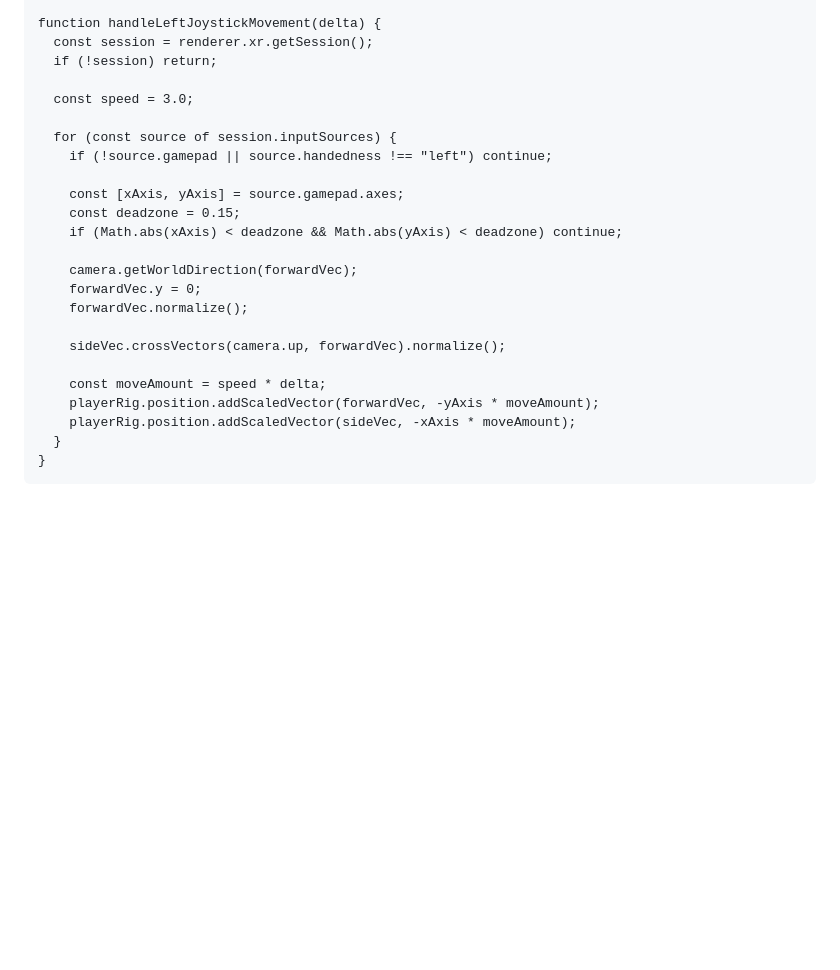
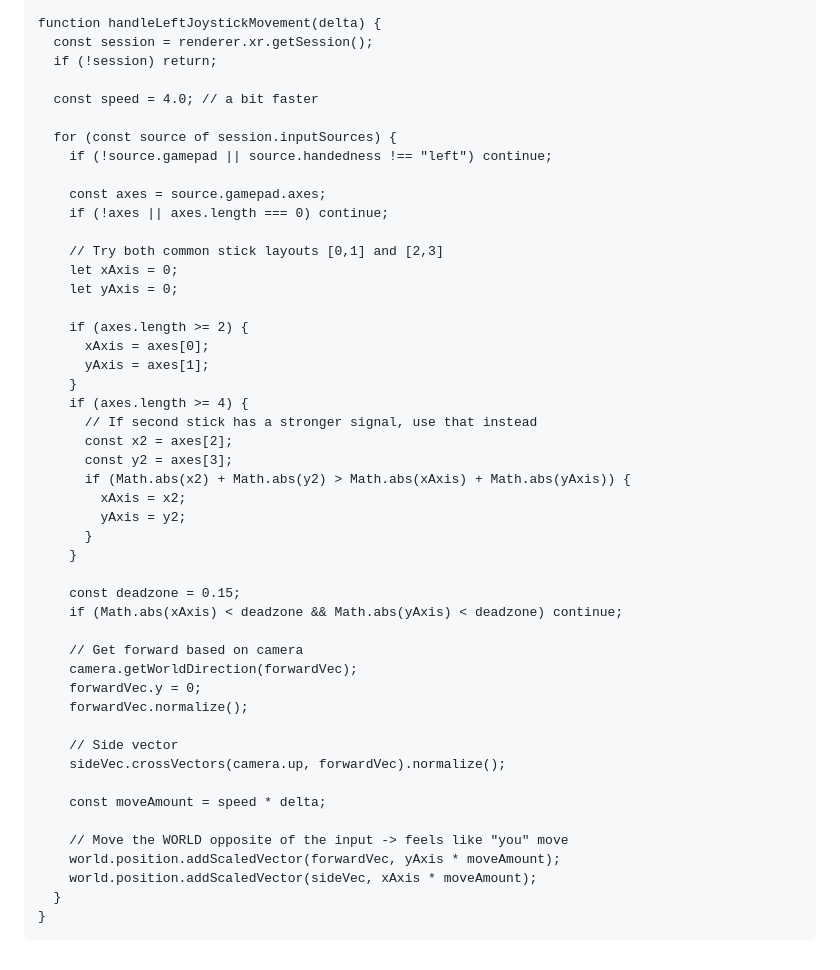
Before and after one commit to whoaaaaamanncalmdown/My-first-vr-web-game-, a Markdown page: the game.md, the part around the change printed below. Drawn GitHub-style; blank space fills up the shorter version.

```diff
--- a/the game.md
+++ b/the game.md
@@ -188,24 +215,48 @@
       const session = renderer.xr.getSession();
       if (!session) return;
 
-      const speed = 3.0;
+      const speed = 4.0; // a bit faster
 
       for (const source of session.inputSources) {
         if (!source.gamepad || source.handedness !== "left") continue;
 
-        const [xAxis, yAxis] = source.gamepad.axes;
+        const axes = source.gamepad.axes;
+        if (!axes || axes.length === 0) continue;
+
+        // Try both common stick layouts [0,1] and [2,3]
+        let xAxis = 0;
+        let yAxis = 0;
+
+        if (axes.length >= 2) {
+          xAxis = axes[0];
+          yAxis = axes[1];
+        }
+        if (axes.length >= 4) {
+          // If second stick has a stronger signal, use that instead
+          const x2 = axes[2];
+          const y2 = axes[3];
+          if (Math.abs(x2) + Math.abs(y2) > Math.abs(xAxis) + Math.abs(yAxis)) {
+            xAxis = x2;
+            yAxis = y2;
+          }
+        }
+
         const deadzone = 0.15;
         if (Math.abs(xAxis) < deadzone && Math.abs(yAxis) < deadzone) continue;
 
+        // Get forward based on camera
         camera.getWorldDirection(forwardVec);
         forwardVec.y = 0;
         forwardVec.normalize();
 
+        // Side vector
         sideVec.crossVectors(camera.up, forwardVec).normalize();
 
         const moveAmount = speed * delta;
-        playerRig.position.addScaledVector(forwardVec, -yAxis * moveAmount);
-        playerRig.position.addScaledVector(sideVec, -xAxis * moveAmount);
+
+        // Move the WORLD opposite of the input -> feels like "you" move
+        world.position.addScaledVector(forwardVec, yAxis * moveAmount);
+        world.position.addScaledVector(sideVec, xAxis * moveAmount);
       }
     }
   </script>
```
Also changed, not shown: other parts of the game.md (+49 -22 lines).
